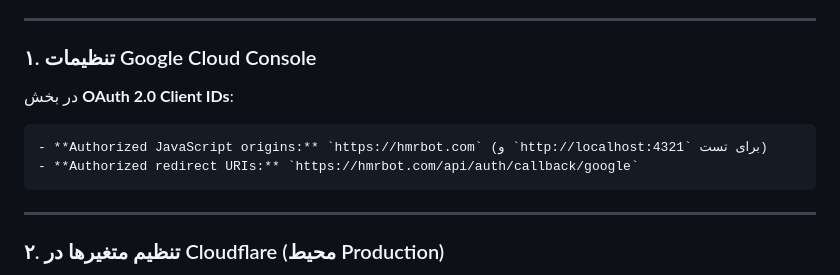
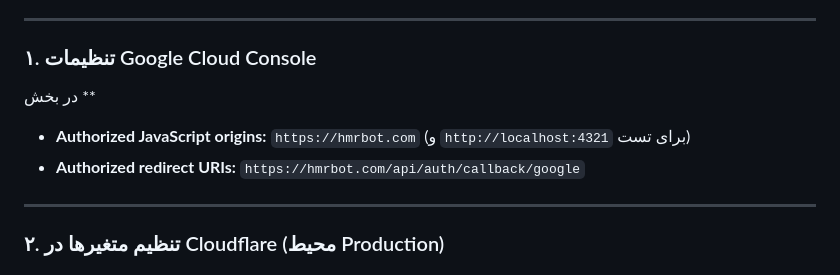
Before and after one commit to wikigoo/HMR-Book, a Markdown page: Tools/Google Cloud console.md, the part around one of its changes. Drawn GitHub-style.

````diff
--- a/Tools/Google Cloud console.md
+++ b/Tools/Google Cloud console.md
@@ -4,11 +4,10 @@
 
 ### ۱. تنظیمات Google Cloud Console
 
-در بخش **OAuth 2.0 Client IDs**:
-```
+در بخش **
 - **Authorized JavaScript origins:** `https://hmrbot.com` (و `http://localhost:4321` برای تست)
 - **Authorized redirect URIs:** `https://hmrbot.com/api/auth/callback/google`
-```
+
 ---
 
 ### ۲. تنظیم متغیرها در Cloudflare (محیط Production)
````
Also changed, not shown: other parts of Tools/Google Cloud console.md (+2 -2 lines).
